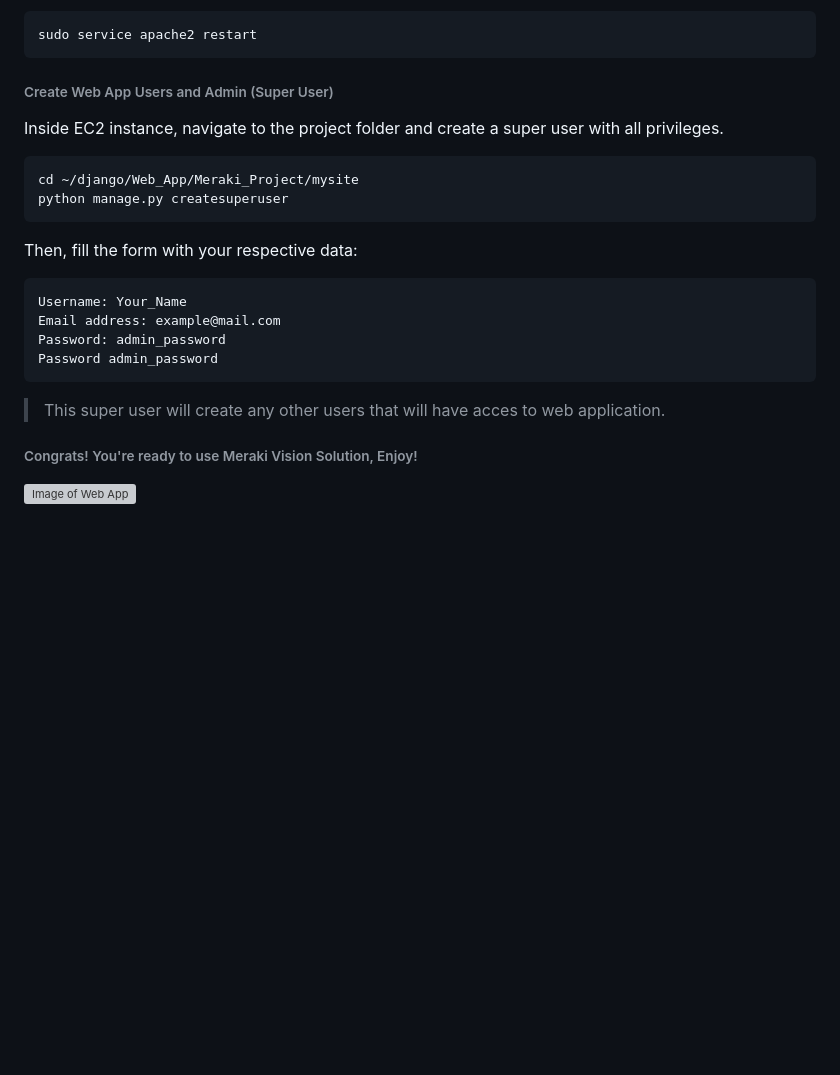
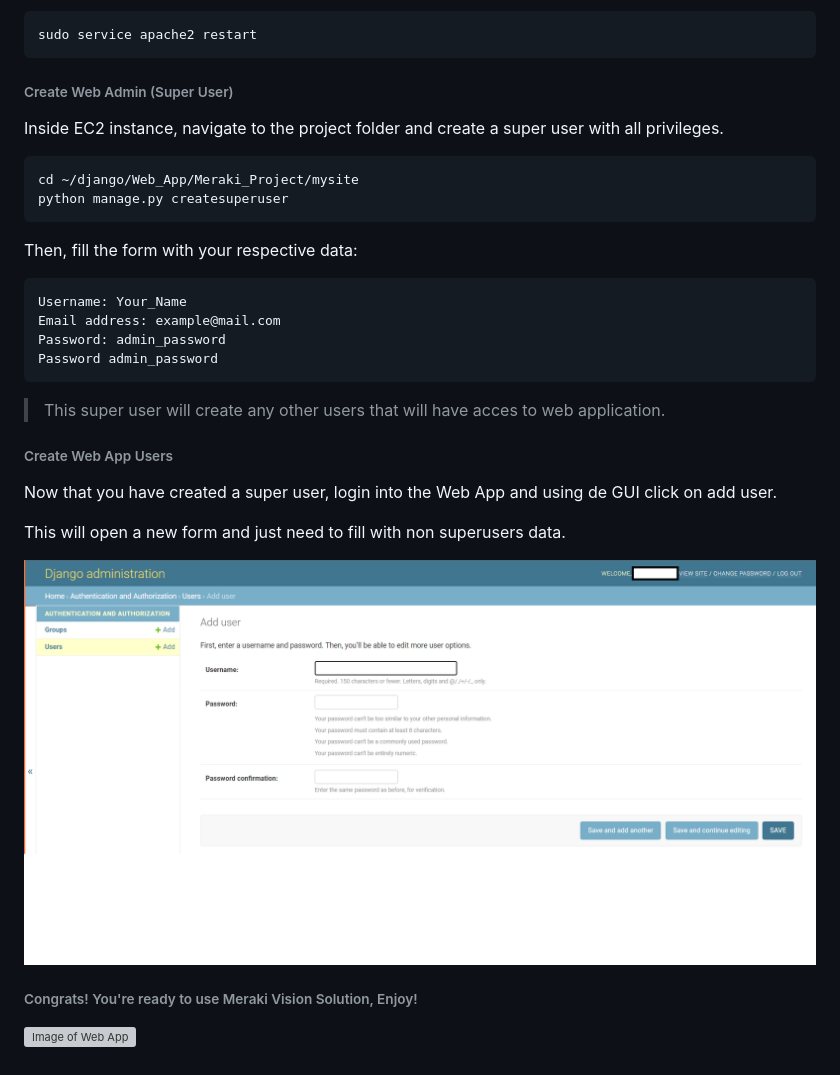
Before and after one commit to MV-Automation/MV_Pandemic_Solution, a Markdown page: WebApp/README.md, the part around the change. GitHub-like rendering; pictures changed too: img/user_add.png (added); blank space fills up the shorter version; grey boxes are pictures that could not be loaded.

````diff
--- a/WebApp/README.md
+++ b/WebApp/README.md
@@ -143,7 +143,7 @@ sudo chown :www-data ~/django/Meraki_Project/mysite/mysite
 sudo service apache2 restart
 ```
 
-###### Create Web App Users and Admin (Super User)
+###### Create Web Admin (Super User)
 Inside EC2 instance, navigate to the project folder and create a super user with all privileges.
 
 ``` bash
@@ -158,8 +158,16 @@ Email address: example@mail.com
 Password: admin_password
 Password admin_password
 ```
+> This super user will create any other users that will have acces to web application.
 
-> This super user will create any other users that will have acces to web application.
+###### Create Web App Users
+Now that you have created a super user, login into the Web App and using de GUI click on add user.
+
+This will open a new form and just need to fill with non superusers data.
+
+![Image of Create Users](
+https://github.com/MV-Automation/MV_Pandemic_Solution/blob/main/img/user_add.png)
+
 
 ###### Congrats! You're ready to use Meraki Vision Solution, Enjoy!
 
````
